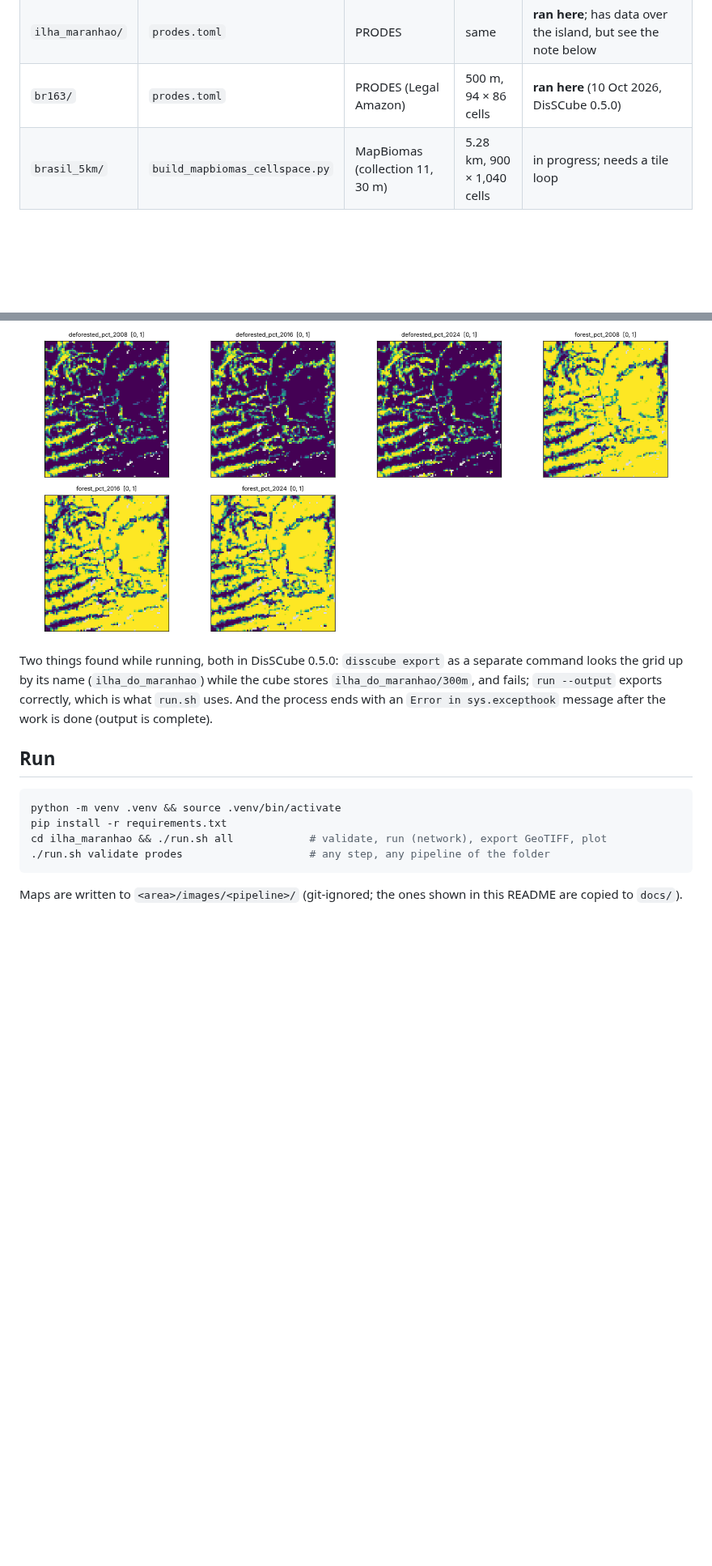
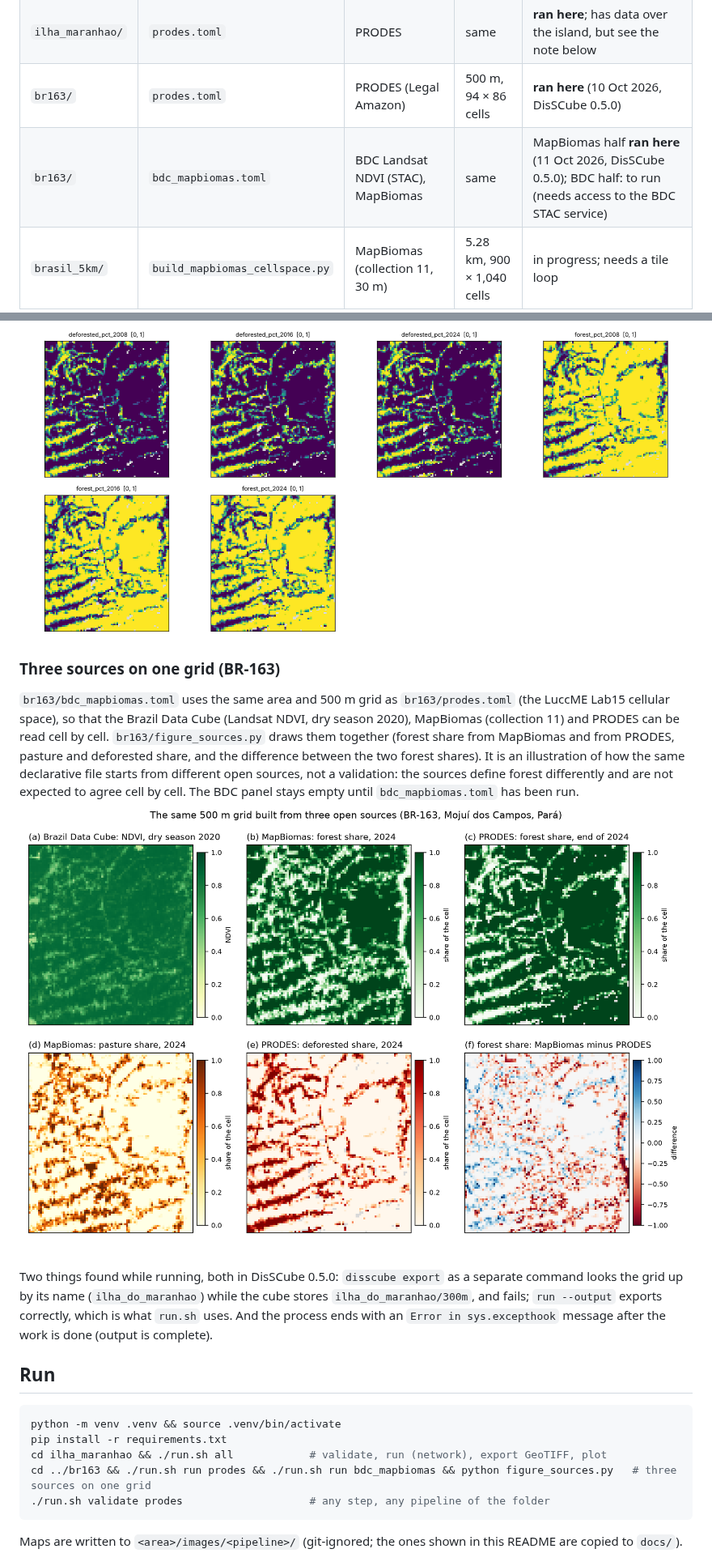
Before and after one commit to LambdaGeo/disscube-grids, a Markdown page: README.md, 2 parts joined by grey strips. Shown at 81% size. GitHub-like rendering; pictures changed too: docs/br163_sources.png (added); blank space fills up the shorter version.

````diff
--- a/README.md
+++ b/README.md
@@ -14,6 +14,7 @@ variable is derived. There is no case-specific code; the only shared script is
 | `ilha_maranhao/` | `bdc_mapbiomas.toml` | BDC Landsat indices (STAC), MapBiomas | 300 m, 58 × 59 cells | MapBiomas half **ran here** (10 Oct 2026, DisSCube 0.5.0); BDC half not run (STAC unreachable from the build machine) |
 | `ilha_maranhao/` | `prodes.toml` | PRODES | same | **ran here**; has data over the island, but see the note below |
 | `br163/` | `prodes.toml` | PRODES (Legal Amazon) | 500 m, 94 × 86 cells | **ran here** (10 Oct 2026, DisSCube 0.5.0) |
+| `br163/` | `bdc_mapbiomas.toml` | BDC Landsat NDVI (STAC), MapBiomas | same | MapBiomas half **ran here** (11 Oct 2026, DisSCube 0.5.0); BDC half: to run (needs access to the BDC STAC service) |
 | `brasil_5km/` | `build_mapbiomas_cellspace.py` | MapBiomas (collection 11, 30 m) | 5.28 km, 900 × 1,040 cells | in progress; needs a tile loop |
 
 ## First results (Ilha do Maranhão, 10 Oct 2026)
@@ -35,6 +36,16 @@ about 5 s after the download): deforested share 18.1 % (2008) → 20.1 % (2016)
 81.6 % → 79.5 % → 79.2 %. The maps show the fishbone pattern of the road's side roads.
 ![PRODES on the BR-163](docs/br163_prodes.png)
 
+### Three sources on one grid (BR-163)
+
+`br163/bdc_mapbiomas.toml` uses the same area and 500 m grid as `br163/prodes.toml` (the LuccME Lab15 cellular
+space), so that the Brazil Data Cube (Landsat NDVI, dry season 2020), MapBiomas (collection 11) and PRODES can be read
+cell by cell. `br163/figure_sources.py` draws them together (forest share from MapBiomas and from PRODES, pasture and
+deforested share, and the difference between the two forest shares). It is an illustration of how the same declarative
+file starts from different open sources, not a validation: the sources define forest differently and are not expected to
+agree cell by cell. The BDC panel stays empty until `bdc_mapbiomas.toml` has been run.
+![The three sources on the BR-163](docs/br163_sources.png)
+
 Two things found while running, both in DisSCube 0.5.0: `disscube export` as a separate command
 looks the grid up by its name (`ilha_do_maranhao`) while the cube stores `ilha_do_maranhao/300m`, and
 fails; `run --output` exports correctly, which is what `run.sh` uses. And the process ends with an
@@ -46,6 +57,7 @@ fails; `run --output` exports correctly, which is what `run.sh` uses. And the pr
 python -m venv .venv && source .venv/bin/activate
 pip install -r requirements.txt
 cd ilha_maranhao && ./run.sh all            # validate, run (network), export GeoTIFF, plot
+cd ../br163 && ./run.sh run prodes && ./run.sh run bdc_mapbiomas && python figure_sources.py   # three sources on one grid
 ./run.sh validate prodes                    # any step, any pipeline of the folder
 ```
 
````
Also changed, not shown: 3 other files.
